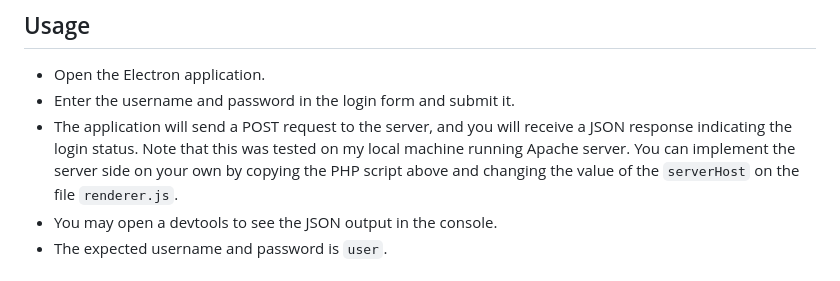
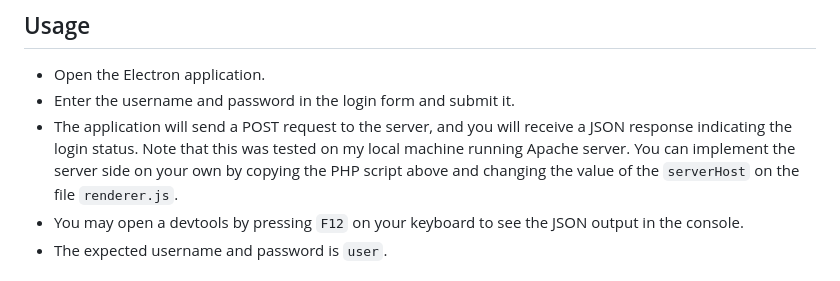
Before and after one commit to poralcode/sample-login-app, a Markdown page: README.md, the part around the change printed below. GitHub-like rendering.

```diff
--- a/README.md
+++ b/README.md
@@ -91,5 +91,5 @@ To get started with this project, follow these steps:
 - Open the Electron application.
 - Enter the username and password in the login form and submit it.
 - The application will send a POST request to the server, and you will receive a JSON response indicating the login status. Note that this was tested on my local machine running Apache server. You can implement the server side on your own by copying the PHP script above and changing the value of the `serverHost` on the file `renderer.js`.
-- You may open a devtools to see the JSON output in the console.
+- You may open a devtools by pressing `F12` on your keyboard to see the JSON output in the console.
 - The expected username and password is `user`.
```
Also changed, not shown: other parts of README.md (+12 -0 lines).
